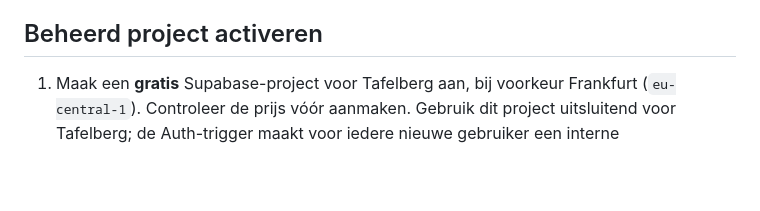
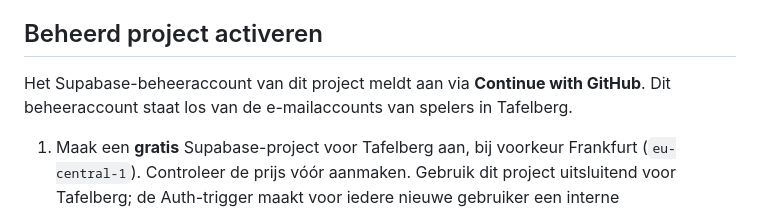
Before and after one commit to robinvandenbroecke/tafelberg, a Markdown page: supabase/README.md, the part around the change. Rendered like a GitHub page; blank space fills up the shorter version.

Commit message:
Leg vast dat Supabase-beheer via GitHub aanmeldt

```diff
--- a/supabase/README.md
+++ b/supabase/README.md
@@ -17,6 +17,8 @@ Wachtwoord vergeten is beschikbaar via een herstelmail. Accountbeheer verloopt v
 - **Nog geen lokale voortgang meenemen** maakt een leeg gezinsaccount en behoudt alle lokale klimmers. Een klimmer die al aan een online account gekoppeld is, verschijnt niet als losse bron.
 
 ## Beheerd project activeren
+
+Het Supabase-beheeraccount van dit project meldt aan via **Continue with GitHub**. Dit beheeraccount staat los van de e-mailaccounts van spelers in Tafelberg.
 
 1. Maak een **gratis** Supabase-project voor Tafelberg aan, bij voorkeur Frankfurt (`eu-central-1`). Controleer de prijs vóór aanmaken. Gebruik dit project uitsluitend voor Tafelberg; de Auth-trigger maakt voor iedere nieuwe gebruiker een interne accountsleutel.
 2. Controleer eerst bestaande tabellen. Pas daarna de SQL onder `migrations/` toe. De gebruikersnamen en limieten staan in `tafelberg_private`, buiten de Data API. Laat uitsluitend `public` in de Data API staan. Voortgang heeft RLS en alleen leesrechten voor de eigenaar; schrijven gaat via de gecontroleerde `tb_sync`-transactie.
```
